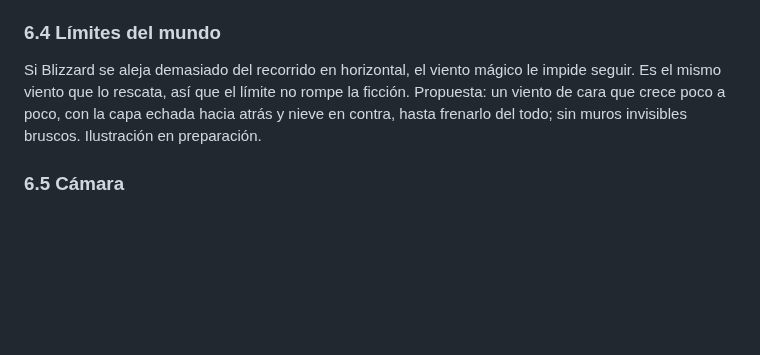
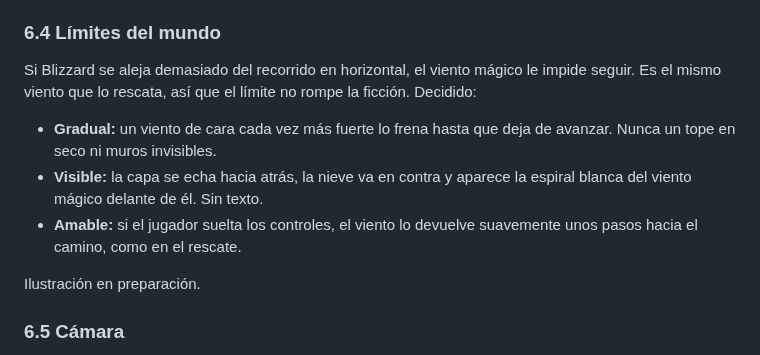
Before and after one commit to polupon-coder/CROSSROADS-INN, a Markdown page: blizzard/DISENO.md, the part around the change. Drawn GitHub-style; blank space fills up the shorter version.

Commit message:
BLIZZARD: límites del mundo decididos
Co-Authored-By: Claude Opus 5.5 <noreply@anthropic.com>
Claude-Session: https://claude.ai/code/session_01Q42ptAr7EEknEUgk6BZxpJ

```diff
--- a/blizzard/DISENO.md
+++ b/blizzard/DISENO.md
@@ -145,9 +145,15 @@ pruebas completadas.
 ### 6.4 Límites del mundo
 Si Blizzard se aleja demasiado del recorrido en horizontal, el viento mágico le impide
 seguir. Es el mismo viento que lo rescata, así que el límite no rompe la ficción.
-Propuesta: un viento de cara que crece poco a poco, con la capa echada hacia atrás y
-nieve en contra, hasta frenarlo del todo; sin muros invisibles bruscos. Ilustración en
-preparación.
+Decidido:
+- **Gradual:** un viento de cara cada vez más fuerte lo frena hasta que deja de avanzar.
+  Nunca un tope en seco ni muros invisibles.
+- **Visible:** la capa se echa hacia atrás, la nieve va en contra y aparece la espiral
+  blanca del viento mágico delante de él. Sin texto.
+- **Amable:** si el jugador suelta los controles, el viento lo devuelve suavemente unos
+  pasos hacia el camino, como en el rescate.
+
+Ilustración en preparación.
 
 ### 6.5 Cámara
 Tercera persona, dirigida por el juego, sin control del jugador. Encuadres: seguimiento
```
